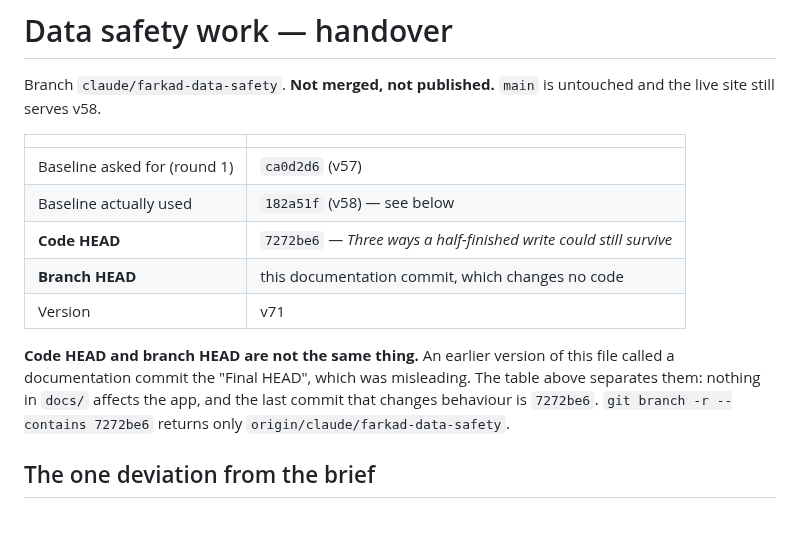
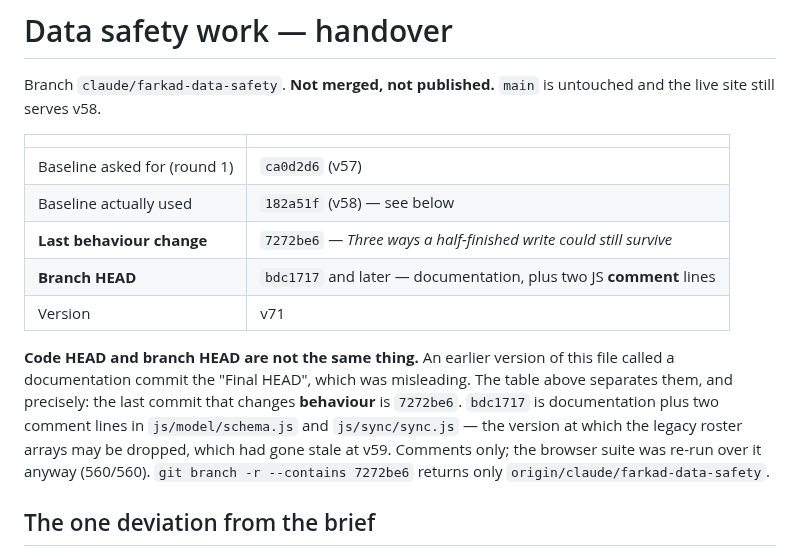
Before and after one commit to yoseffarkad1-eng/farkad, a Markdown page: docs/data-safety-audit.md, the part around the change. Rendered like a GitHub page; blank space fills up the shorter version.

Commit message:
docs: say exactly what the last two commits touched
bdc1717 changed two JS comment lines alongside the handover, so calling it
'documentation, which changes no code' was not accurate. The table now
distinguishes the last BEHAVIOUR change from the branch HEAD, and says what
the comment lines were.

Co-Authored-By: Claude Opus 5 <noreply@anthropic.com>
Claude-Session: https://claude.ai/code/session_01Ge94p6ZLpPBqUHR8mpTcXA

```diff
--- a/docs/data-safety-audit.md
+++ b/docs/data-safety-audit.md
@@ -7,14 +7,17 @@ the live site still serves v58.
 |---|---|
 | Baseline asked for (round 1) | `ca0d2d6` (v57) |
 | Baseline actually used | `182a51f` (v58) — see below |
-| **Code HEAD** | `7272be6` — *Three ways a half-finished write could still survive* |
-| **Branch HEAD** | this documentation commit, which changes no code |
+| **Last behaviour change** | `7272be6` — *Three ways a half-finished write could still survive* |
+| **Branch HEAD** | `bdc1717` and later — documentation, plus two JS **comment** lines |
 | Version | v71 |
 
 **Code HEAD and branch HEAD are not the same thing.** An earlier version of this file
 called a documentation commit the "Final HEAD", which was misleading. The table above
-separates them: nothing in `docs/` affects the app, and the last commit that changes
-behaviour is `7272be6`. `git branch -r --contains 7272be6` returns only
+separates them, and precisely: the last commit that changes **behaviour** is `7272be6`.
+`bdc1717` is documentation plus two comment lines in `js/model/schema.js` and
+`js/sync/sync.js` — the version at which the legacy roster arrays may be dropped, which
+had gone stale at v59. Comments only; the browser suite was re-run over it anyway
+(560/560). `git branch -r --contains 7272be6` returns only
 `origin/claude/farkad-data-safety`.
 
 ## The one deviation from the brief
```
